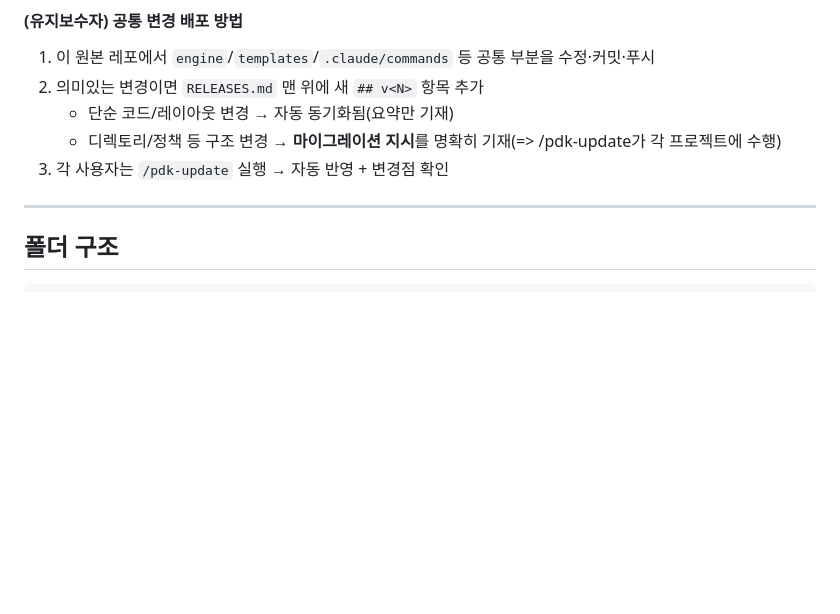
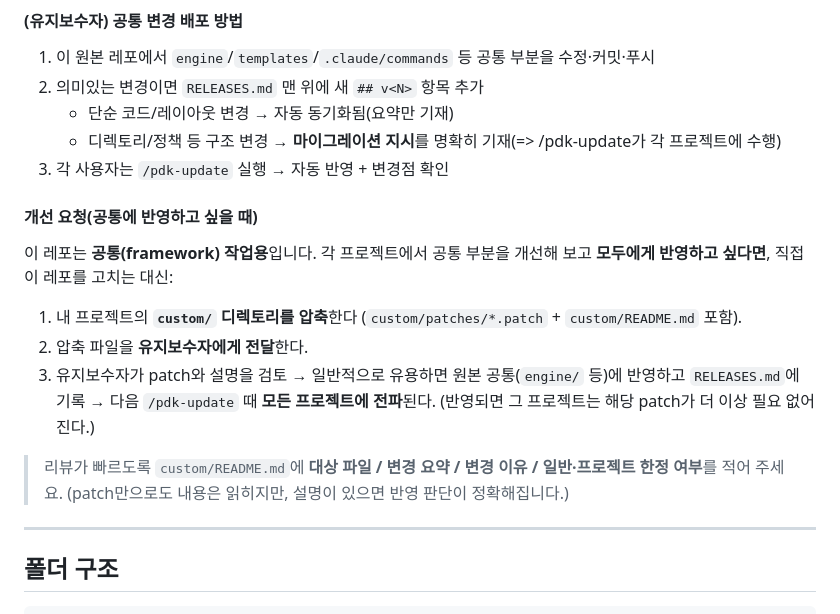
Before and after one commit to hun0613/PDK-Prototype-Design-Kit-, a Markdown page: README.md, the part around the change. Rendered like a GitHub page; blank space fills up the shorter version.

Commit message:
docs(pdk): README에 개선 요청(custom/ 압축 전달) 절차 추가
공통 반영을 원할 때 직접 원본을 고치지 않고 custom/ 디렉토리를 압축해 유지보수자에게
전달하면, 검토 후 원본에 반영되어 /pdk-update로 전파됨을 안내.

Co-Authored-By: Claude Opus 4.8 <noreply@anthropic.com>

```diff
--- a/README.md
+++ b/README.md
@@ -88,6 +88,20 @@ git checkout upstream/main -- .claude/commands/pdk-update.md RELEASES.md config/
    - 디렉토리/정책 등 구조 변경 → **마이그레이션 지시**를 명확히 기재(=> /pdk-update가 각 프로젝트에 수행)
 3. 각 사용자는 `/pdk-update` 실행 → 자동 반영 + 변경점 확인
 
+#### 개선 요청(공통에 반영하고 싶을 때)
+
+이 레포는 **공통(framework) 작업용**입니다. 각 프로젝트에서 공통 부분을 개선해 보고
+**모두에게 반영하고 싶다면**, 직접 이 레포를 고치는 대신:
+
+1. 내 프로젝트의 **`custom/` 디렉토리를 압축**한다 (`custom/patches/*.patch` + `custom/README.md` 포함).
+2. 압축 파일을 **유지보수자에게 전달**한다.
+3. 유지보수자가 patch와 설명을 검토 → 일반적으로 유용하면 원본 공통(`engine/` 등)에 반영하고
+   `RELEASES.md`에 기록 → 다음 `/pdk-update` 때 **모든 프로젝트에 전파**된다.
+   (반영되면 그 프로젝트는 해당 patch가 더 이상 필요 없어진다.)
+
+> 리뷰가 빠르도록 `custom/README.md`에 **대상 파일 / 변경 요약 / 변경 이유 / 일반·프로젝트 한정 여부**를
+> 적어 주세요. (patch만으로도 내용은 읽히지만, 설명이 있으면 반영 판단이 정확해집니다.)
+
 ---
 
 ## 폴더 구조
```
